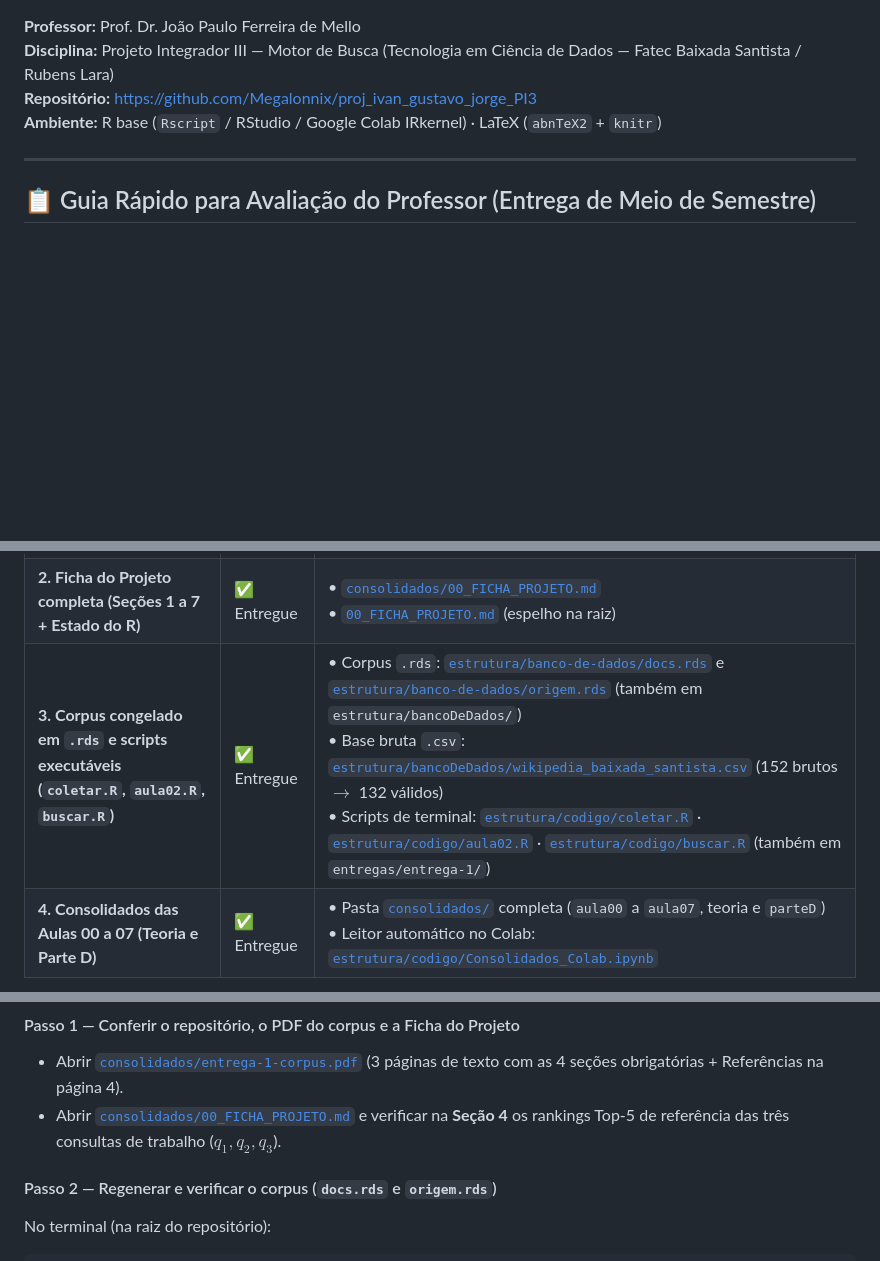
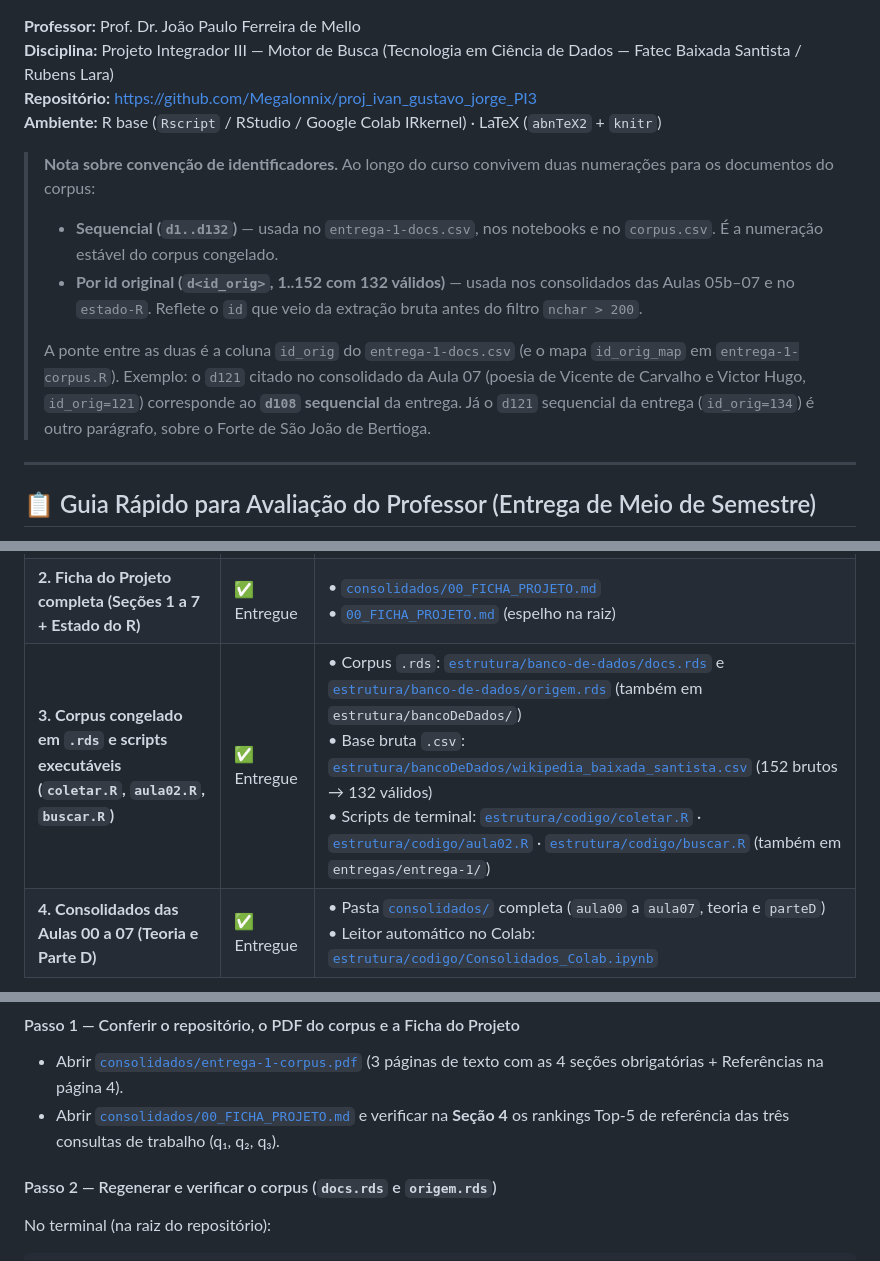
Before and after one commit to Megalonnix/proj_ivan_gustavo_jorge_PI3, a Markdown page: README.md, 3 parts joined by grey strips. Rendered like a GitHub page; blank space fills up the shorter version.

```diff
--- a/README.md
+++ b/README.md
@@ -9,6 +9,12 @@
 **Disciplina:** Projeto Integrador III — Motor de Busca (Tecnologia em Ciência de Dados — Fatec Baixada Santista / Rubens Lara)
 **Repositório:** https://github.com/Megalonnix/proj_ivan_gustavo_jorge_PI3
 **Ambiente:** R base (`Rscript` / RStudio / Google Colab IRkernel) · LaTeX (`abnTeX2` + `knitr`)
+
+> **Nota sobre convenção de identificadores.** Ao longo do curso convivem duas numerações para os documentos do corpus:
+> - **Sequencial (`d1..d132`)** — usada no `entrega-1-docs.csv`, nos notebooks e no `corpus.csv`. É a numeração estável do corpus congelado.
+> - **Por id original (`d<id_orig>`, 1..152 com 132 válidos)** — usada nos consolidados das Aulas 05b–07 e no `estado-R`. Reflete o `id` que veio da extração bruta antes do filtro `nchar > 200`.
+>
+> A ponte entre as duas é a coluna `id_orig` do `entrega-1-docs.csv` (e o mapa `id_orig_map` em `entrega-1-corpus.R`). Exemplo: o `d121` citado no consolidado da Aula 07 (poesia de Vicente de Carvalho e Victor Hugo, `id_orig=121`) corresponde ao **`d108` sequencial** da entrega. Já o `d121` sequencial da entrega (`id_orig=134`) é outro parágrafo, sobre o Forte de São João de Bertioga.
 
 ---
 
@@ -22,7 +28,7 @@ Esta seção reúne em um único lugar todas as entregas exigidas nas diretrizes
 |---|---|---|
 | **1. Texto de Descrição e Defesa do Corpus (PDF `abnTeX2`, 3 páginas + Referências)** | ✅ Entregue | • PDF em `consolidados/`: [`consolidados/entrega-1-corpus.pdf`](consolidados/entrega-1-corpus.pdf)<br>• PDF em `entregas/entrega-1/`: [`entregas/entrega-1/entrega-1-corpus.pdf`](entregas/entrega-1/entrega-1-corpus.pdf)<br>• PDF na raiz: [`entrega-1-corpus.pdf`](entrega-1-corpus.pdf)<br>• Código-fonte `.Rnw`: [`consolidados/entrega-1-corpus.Rnw`](consolidados/entrega-1-corpus.Rnw) · [`entregas/entrega-1/entrega-1-corpus.Rnw`](entregas/entrega-1/entrega-1-corpus.Rnw)<br>• Bibliografia `.bib`: [`consolidados/referencias.bib`](consolidados/referencias.bib) · [`entregas/entrega-1/referencias.bib`](entregas/entrega-1/referencias.bib)<br>• Script gerador dos CSVs e compilação: [`entregas/entrega-1/entrega-1-corpus.R`](entregas/entrega-1/entrega-1-corpus.R) |
 | **2. Ficha do Projeto completa (Seções 1 a 7 + Estado do R)** | ✅ Entregue | • [`consolidados/00_FICHA_PROJETO.md`](consolidados/00_FICHA_PROJETO.md)<br>• [`00_FICHA_PROJETO.md`](00_FICHA_PROJETO.md) (espelho na raiz) |
-| **3. Corpus congelado em `.rds` e scripts executáveis (`coletar.R`, `aula02.R`, `buscar.R`)** | ✅ Entregue | • Corpus `.rds`: [`estrutura/banco-de-dados/docs.rds`](estrutura/banco-de-dados/docs.rds) e [`estrutura/banco-de-dados/origem.rds`](estrutura/banco-de-dados/origem.rds) (também em `estrutura/bancoDeDados/`)<br>• Base bruta `.csv`: [`estrutura/bancoDeDados/wikipedia_baixada_santista.csv`](estrutura/bancoDeDados/wikipedia_baixada_santista.csv) (152 brutos $\to$ 132 válidos)<br>• Scripts de terminal: [`estrutura/codigo/coletar.R`](estrutura/codigo/coletar.R) · [`estrutura/codigo/aula02.R`](estrutura/codigo/aula02.R) · [`estrutura/codigo/buscar.R`](estrutura/codigo/buscar.R) (também em `entregas/entrega-1/`) |
+| **3. Corpus congelado em `.rds` e scripts executáveis (`coletar.R`, `aula02.R`, `buscar.R`)** | ✅ Entregue | • Corpus `.rds`: [`estrutura/banco-de-dados/docs.rds`](estrutura/banco-de-dados/docs.rds) e [`estrutura/banco-de-dados/origem.rds`](estrutura/banco-de-dados/origem.rds) (também em `estrutura/bancoDeDados/`)<br>• Base bruta `.csv`: [`estrutura/bancoDeDados/wikipedia_baixada_santista.csv`](estrutura/bancoDeDados/wikipedia_baixada_santista.csv) (152 brutos → 132 válidos)<br>• Scripts de terminal: [`estrutura/codigo/coletar.R`](estrutura/codigo/coletar.R) · [`estrutura/codigo/aula02.R`](estrutura/codigo/aula02.R) · [`estrutura/codigo/buscar.R`](estrutura/codigo/buscar.R) (também em `entregas/entrega-1/`) |
 | **4. Consolidados das Aulas 00 a 07 (Teoria e Parte D)** | ✅ Entregue | • Pasta [`consolidados/`](consolidados/) completa (`aula00` a `aula07`, teoria e `parteD`)<br>• Leitor automático no Colab: [`estrutura/codigo/Consolidados_Colab.ipynb`](estrutura/codigo/Consolidados_Colab.ipynb) |
 
 ---
@@ -33,7 +39,7 @@ Todos os scripts foram construídos apenas com **R base** (sem dependências ext
 
 #### Passo 1 — Conferir o repositório, o PDF do corpus e a Ficha do Projeto
 - Abrir [`consolidados/entrega-1-corpus.pdf`](consolidados/entrega-1-corpus.pdf) (3 páginas de texto com as 4 seções obrigatórias + Referências na página 4).
-- Abrir [`consolidados/00_FICHA_PROJETO.md`](consolidados/00_FICHA_PROJETO.md) e verificar na **Seção 4** os rankings Top-5 de referência das três consultas de trabalho ($q_1, q_2, q_3$).
+- Abrir [`consolidados/00_FICHA_PROJETO.md`](consolidados/00_FICHA_PROJETO.md) e verificar na **Seção 4** os rankings Top-5 de referência das três consultas de trabalho (q₁, q₂, q₃).
 
 #### Passo 2 — Regenerar e verificar o corpus (`docs.rds` e `origem.rds`)
 No terminal (na raiz do repositório):
```
Also changed, not shown: other parts of README.md (+23 -16 lines).
